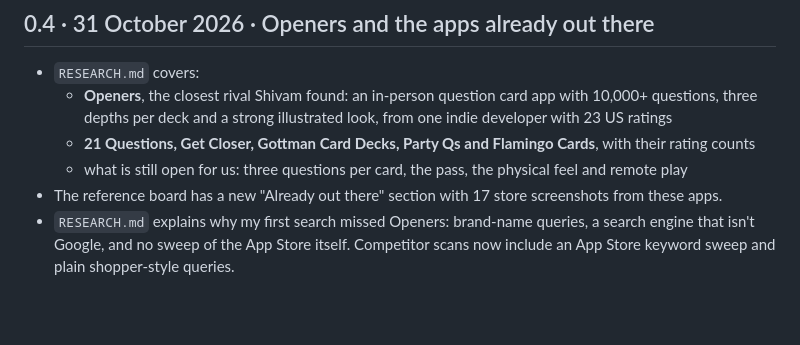
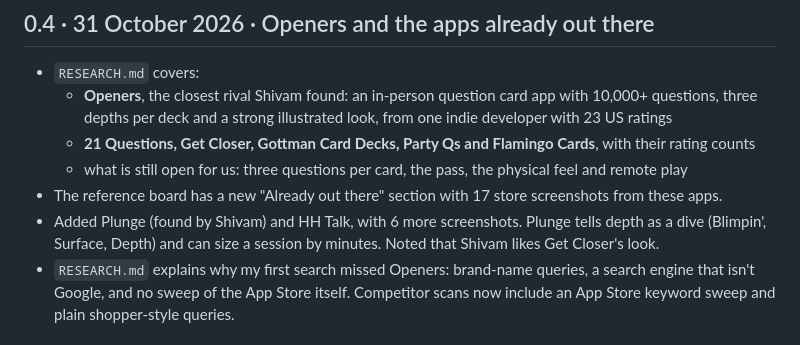
Before and after one commit to imshivam/shivams-lab, a Markdown page: card-game/CHANGELOG.md, the part around the change. GitHub-like rendering; blank space fills up the shorter version.

```diff
--- a/card-game/CHANGELOG.md
+++ b/card-game/CHANGELOG.md
@@ -9,6 +9,7 @@ Newest first.
   - **21 Questions, Get Closer, Gottman Card Decks, Party Qs and Flamingo Cards**, with their rating counts
   - what is still open for us: three questions per card, the pass, the physical feel and remote play
 - The reference board has a new "Already out there" section with 17 store screenshots from these apps.
+- Added Plunge (found by Shivam) and HH Talk, with 6 more screenshots. Plunge tells depth as a dive (Blimpin', Surface, Depth) and can size a session by minutes. Noted that Shivam likes Get Closer's look.
 - `RESEARCH.md` explains why my first search missed Openers: brand-name queries, a search engine that isn't Google, and no sweep of the App Store itself. Competitor scans now include an App Store keyword sweep and plain shopper-style queries.
 
 ## 0.3 · 31 October 2026 · Real references
```
Also changed, not shown: card-game/RESEARCH.md (+4 -1 lines).
